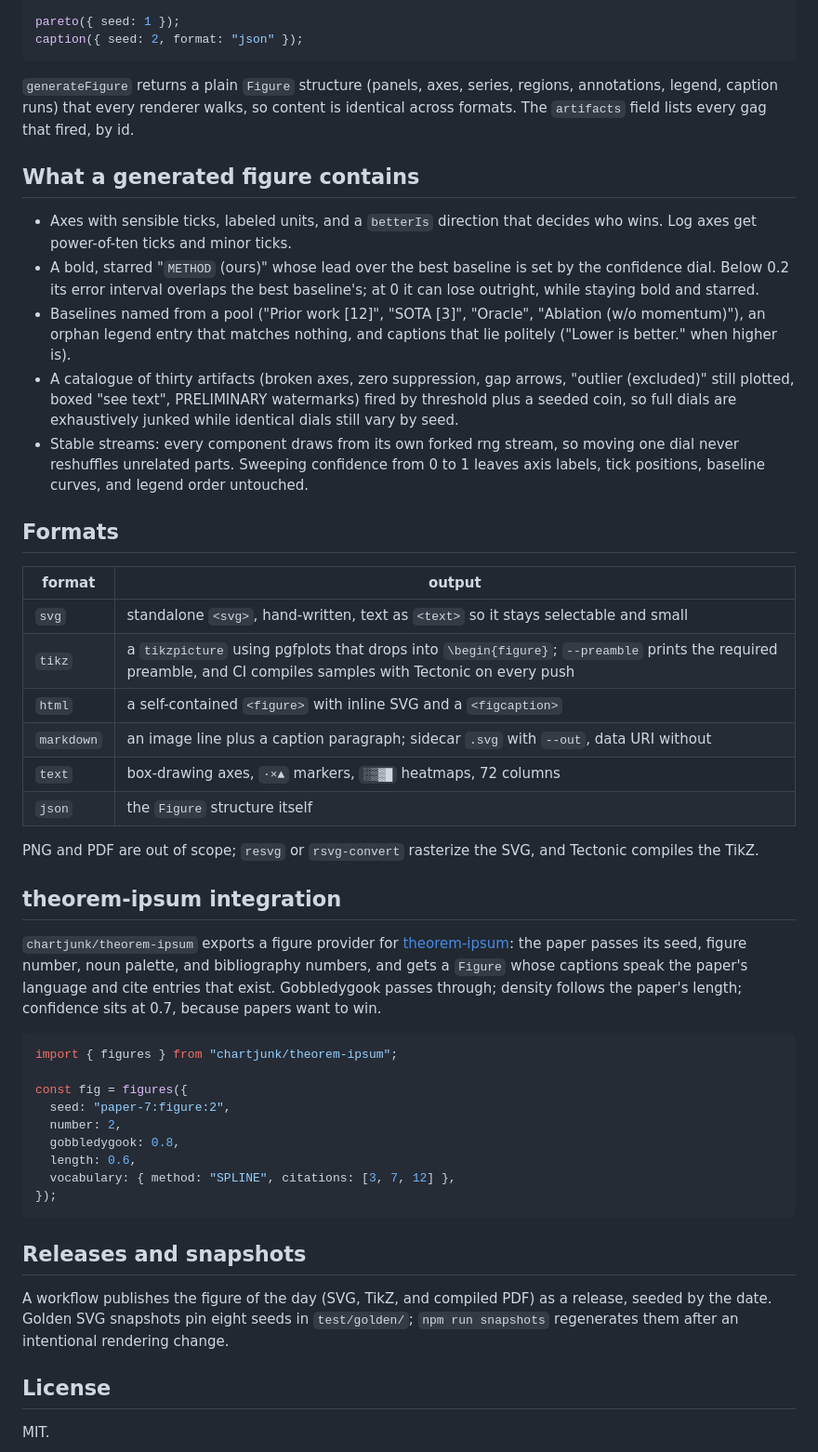
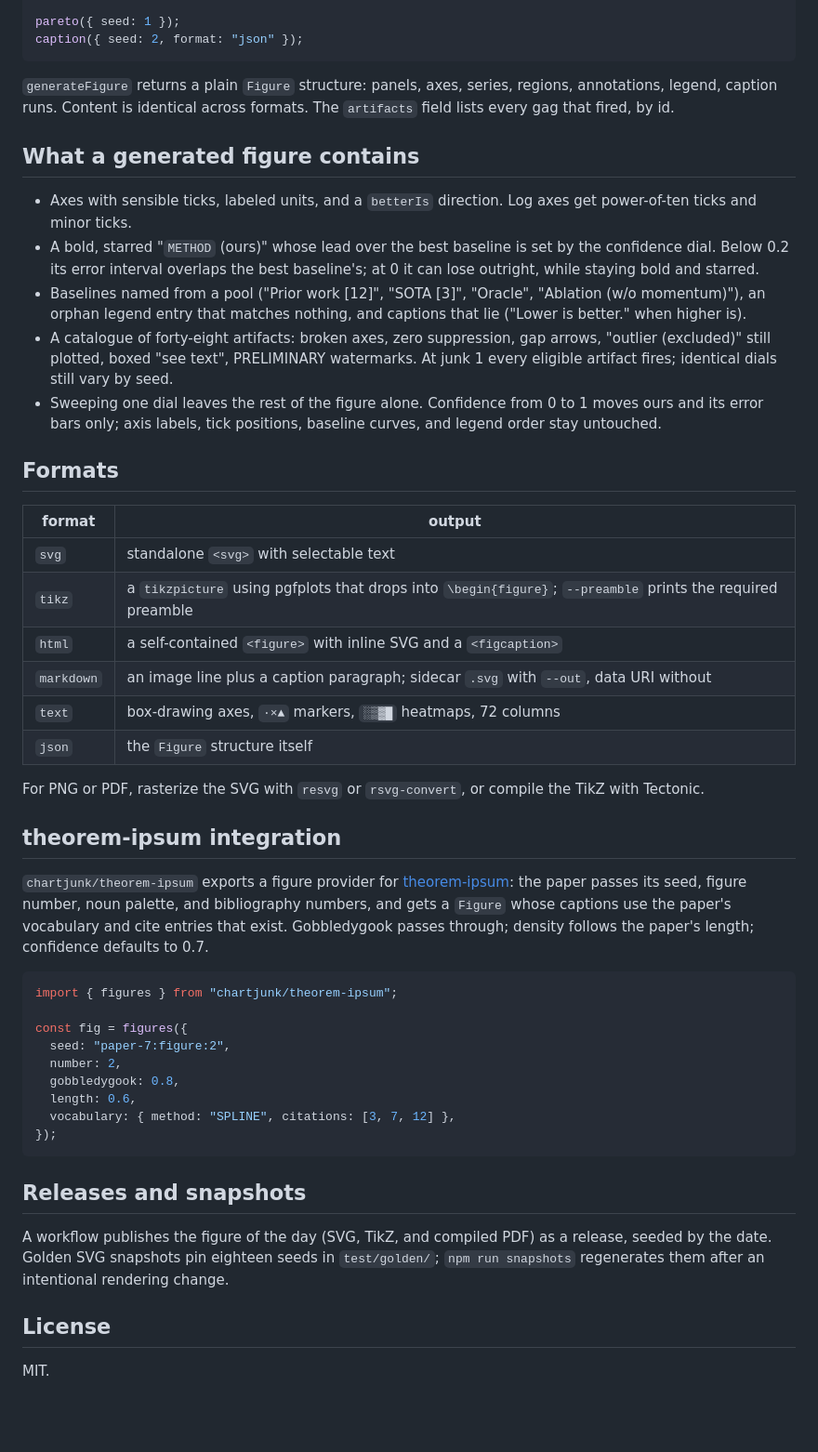
Before and after one commit to MithrilBytes/chartjunk, a Markdown page: README.md, the part around one of its changes. Shown at 93% size. Drawn GitHub-style; blank space fills up the shorter version.

Commit message:
docs: trim the readme, correct stale counts

````diff
--- a/README.md
+++ b/README.md
@@ -70,52 +71,50 @@ pareto({ seed: 1 });
 caption({ seed: 2, format: "json" });
 ```
 
-`generateFigure` returns a plain `Figure` structure (panels, axes, series,
-regions, annotations, legend, caption runs) that every renderer walks, so
-content is identical across formats. The `artifacts` field lists every gag
-that fired, by id.
+`generateFigure` returns a plain `Figure` structure: panels, axes, series,
+regions, annotations, legend, caption runs. Content is identical across
+formats. The `artifacts` field lists every gag that fired, by id.
 
 ## What a generated figure contains
 
-- Axes with sensible ticks, labeled units, and a `betterIs` direction that
-  decides who wins. Log axes get power-of-ten ticks and minor ticks.
+- Axes with sensible ticks, labeled units, and a `betterIs` direction.
+  Log axes get power-of-ten ticks and minor ticks.
 - A bold, starred "`METHOD` (ours)" whose lead over the best baseline is set
   by the confidence dial. Below 0.2 its error interval overlaps the best
   baseline's; at 0 it can lose outright, while staying bold and starred.
 - Baselines named from a pool ("Prior work [12]", "SOTA [3]", "Oracle",
   "Ablation (w/o momentum)"), an orphan legend entry that matches nothing,
-  and captions that lie politely ("Lower is better." when higher is).
-- A catalogue of thirty artifacts (broken axes, zero suppression, gap
+  and captions that lie ("Lower is better." when higher is).
+- A catalogue of forty-eight artifacts: broken axes, zero suppression, gap
   arrows, "outlier (excluded)" still plotted, boxed "see text", PRELIMINARY
-  watermarks) fired by threshold plus a seeded coin, so full dials are
-  exhaustively junked while identical dials still vary by seed.
-- Stable streams: every component draws from its own forked rng stream, so
-  moving one dial never reshuffles unrelated parts. Sweeping confidence
-  from 0 to 1 leaves axis labels, tick positions, baseline curves, and
-  legend order untouched.
+  watermarks. At junk 1 every eligible artifact fires; identical dials
+  still vary by seed.
+- Sweeping one dial leaves the rest of the figure alone. Confidence from
+  0 to 1 moves ours and its error bars only; axis labels, tick positions,
+  baseline curves, and legend order stay untouched.
 
 ## Formats
 
 | format | output |
 | --- | --- |
-| `svg` | standalone `<svg>`, hand-written, text as `<text>` so it stays selectable and small |
-| `tikz` | a `tikzpicture` using pgfplots that drops into `\begin{figure}`; `--preamble` prints the required preamble, and CI compiles samples with Tectonic on every push |
+| `svg` | standalone `<svg>` with selectable text |
+| `tikz` | a `tikzpicture` using pgfplots that drops into `\begin{figure}`; `--preamble` prints the required preamble |
 | `html` | a self-contained `<figure>` with inline SVG and a `<figcaption>` |
 | `markdown` | an image line plus a caption paragraph; sidecar `.svg` with `--out`, data URI without |
 | `text` | box-drawing axes, `·×▲` markers, `░▒▓█` heatmaps, 72 columns |
 | `json` | the `Figure` structure itself |
 
-PNG and PDF are out of scope; `resvg` or `rsvg-convert` rasterize the SVG,
-and Tectonic compiles the TikZ.
+For PNG or PDF, rasterize the SVG with `resvg` or `rsvg-convert`, or
+compile the TikZ with Tectonic.
 
 ## theorem-ipsum integration
 
 `chartjunk/theorem-ipsum` exports a figure provider for
 [theorem-ipsum](https://github.com/MithrilBytes/theorem-ipsum): the paper
 passes its seed, figure number, noun palette, and bibliography numbers, and
-gets a `Figure` whose captions speak the paper's language and cite entries
+gets a `Figure` whose captions use the paper's vocabulary and cite entries
 that exist. Gobbledygook passes through; density follows the paper's
-length; confidence sits at 0.7, because papers want to win.
+length; confidence defaults to 0.7.
 
 ```js
 import { figures } from "chartjunk/theorem-ipsum";
@@ -132,9 +131,9 @@ const fig = figures({
 ## Releases and snapshots
 
 A workflow publishes the figure of the day (SVG, TikZ, and compiled PDF)
-as a release, seeded by the date. Golden SVG snapshots pin eight seeds in
-`test/golden/`; `npm run snapshots` regenerates them after an intentional
-rendering change.
+as a release, seeded by the date. Golden SVG snapshots pin eighteen seeds
+in `test/golden/`; `npm run snapshots` regenerates them after an
+intentional rendering change.
 
 ## License
 
````
Also changed, not shown: other parts of README.md (+16 -15 lines).
